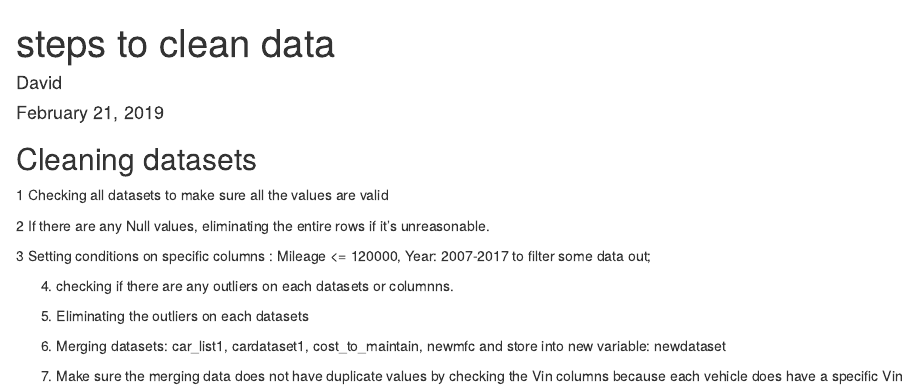
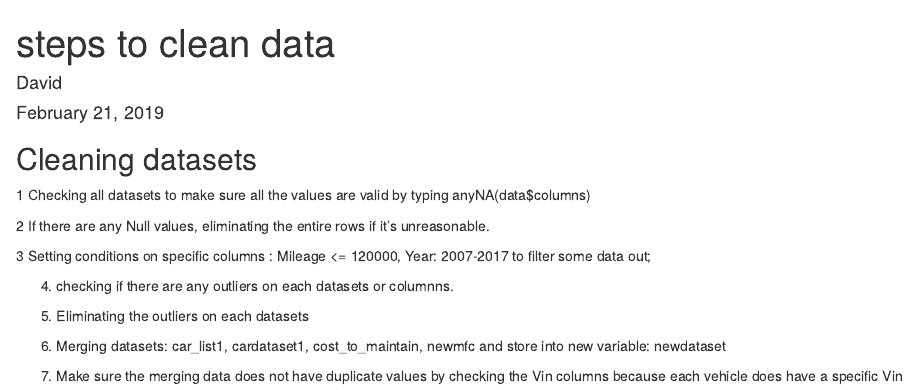
Before and after one commit to NgaiTszTo/Capstone_project, an R Markdown document (cleaning data.Rmd): the page in a window 1100 px wide, from its top. Rendered offline with R 4.5, knitr and Pandoc, with nearby package versions.

Commit message:
Update cleaning data.Rmd

````diff
--- a/cleaning data.Rmd
+++ b/cleaning data.Rmd
@@ -12,7 +12,7 @@ knitr::opts_chunk$set(echo = TRUE)
 ```
 
 ## Cleaning datasets
-1  Checking all datasets to make sure all the values are valid
+1  Checking all datasets to make sure all the values are valid by typing anyNA(data$columns)
 
 2  If there are any Null values, eliminating the entire rows if it's unreasonable.
 
````
